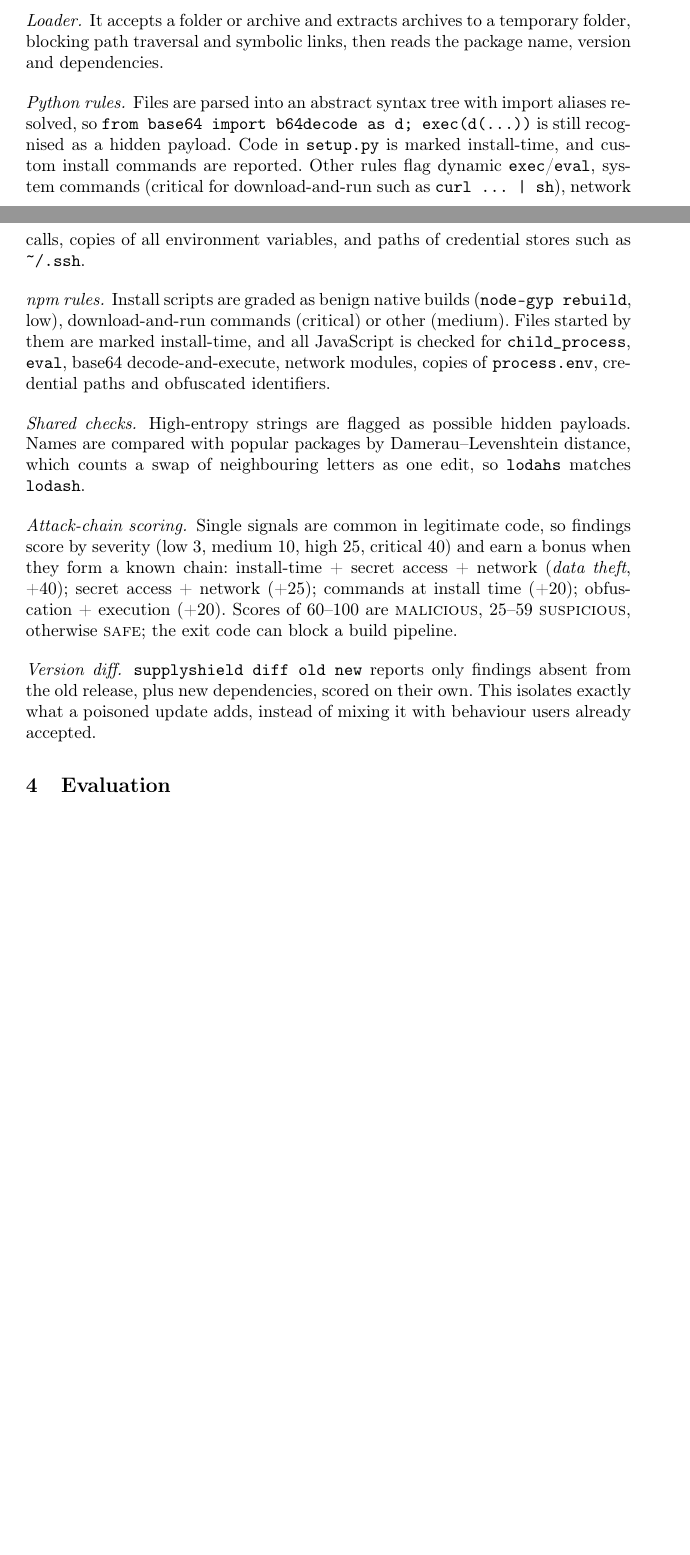
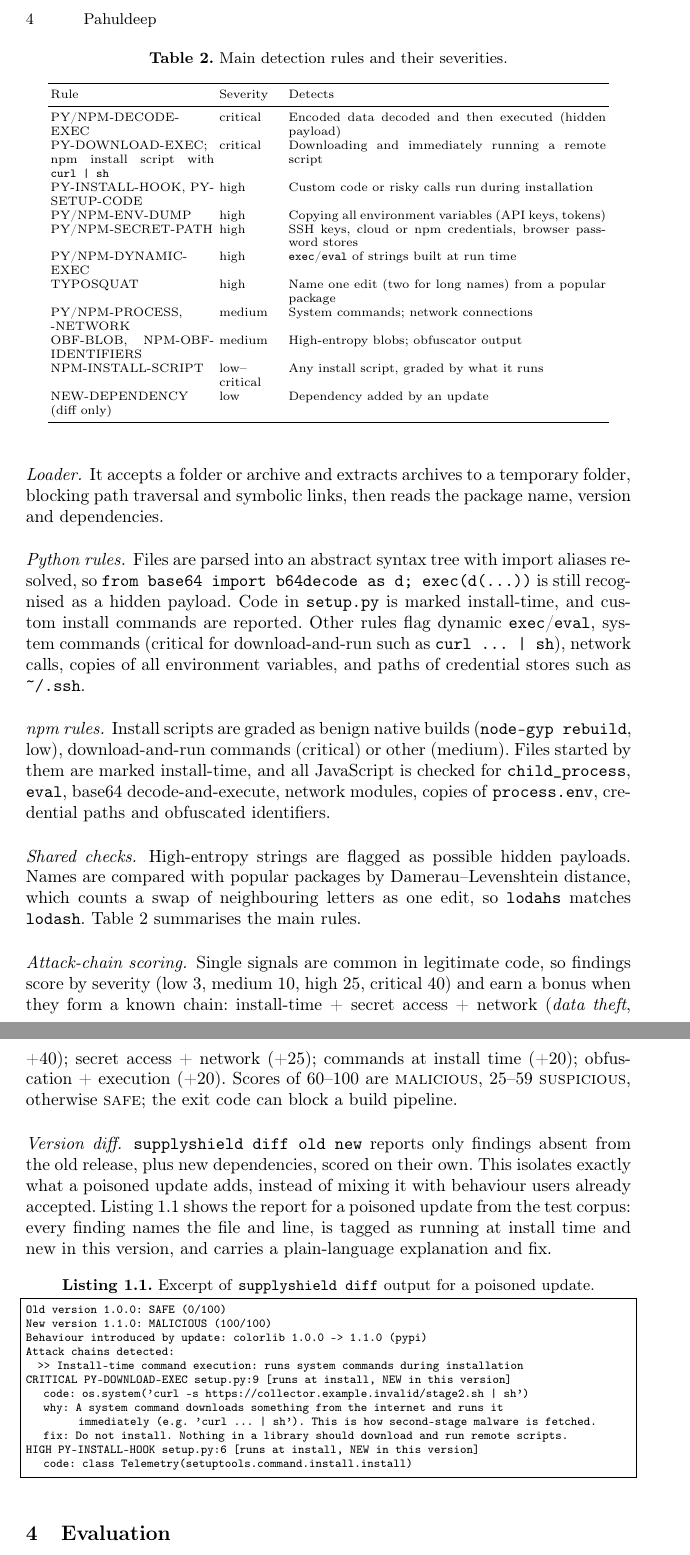
Before and after one commit to PahuldeepSinghSodhi/supplyshield, a LaTeX paper (paper/main.tex): two parts of pages 3 and 4 of 6 before the commit and two parts of pages 4 and 5 of 7 after it, joined at a grey line, cut at the place of the change, the shorter picture padded with empty space. Compiled offline with pdfLaTeX.

Commit message:
Add threat model, rules table and example output to article
Co-Authored-By: Claude Opus 5.5 <noreply@anthropic.com>

```diff
--- a/paper/main.tex
+++ b/paper/main.tex
@@ -6,6 +6,8 @@
 \usepackage{tikz}
 \usetikzlibrary{arrows.meta,positioning}
 \usepackage{xcolor}
+\usepackage{listings}
+\lstset{basicstyle=\ttfamily\scriptsize,breaklines=true,frame=single,columns=fullflexible}
 \usepackage[hidelinks]{hyperref}  % hidelinks: no coloured boxes around links and citations
 \usepackage{url}
 
@@ -112,11 +116,50 @@ SupplyShield is about 700 lines of Python using only the standard library (\text
 
 \paragraph{npm rules.} Install scripts are graded as benign native builds (\texttt{node-gyp rebuild}, low), download-and-run commands (critical) or other (medium). Files started by them are marked install-time, and all JavaScript is checked for \texttt{child\_process}, \texttt{eval}, base64 decode-and-execute, network modules, copies of \texttt{process.env}, credential paths and obfuscated identifiers.
 
-\paragraph{Shared checks.} High-entropy strings are flagged as possible hidden payloads. Names are compared with popular packages by Damerau--Levenshtein distance, which counts a swap of neighbouring letters as one edit, so \texttt{lodahs} matches \texttt{lodash}.
+\paragraph{Shared checks.} High-entropy strings are flagged as possible hidden payloads. Names are compared with popular packages by Damerau--Levenshtein distance, which counts a swap of neighbouring letters as one edit, so \texttt{lodahs} matches \texttt{lodash}. Table~\ref{tab:rules} summarises the main rules.
+
+\begin{table}[t]
+\centering
+\caption{Main detection rules and their severities.}
+\label{tab:rules}
+\scriptsize
+\begin{tabular}{p{3.3cm}p{1.3cm}p{6.4cm}}
+\toprule
+Rule & Severity & Detects \\
+\midrule
+PY/NPM-DECODE-EXEC & critical & Encoded data decoded and then executed (hidden payload) \\
+PY-DOWNLOAD-EXEC; npm install script with \texttt{curl | sh} & critical & Downloading and immediately running a remote script \\
+PY-INSTALL-HOOK, PY-SETUP-CODE & high & Custom code or risky calls run during installation \\
+PY/NPM-ENV-DUMP & high & Copying all environment variables (API keys, tokens) \\
+PY/NPM-SECRET-PATH & high & SSH keys, cloud or npm credentials, browser password stores \\
+PY/NPM-DYNAMIC-EXEC & high & \texttt{exec}/\texttt{eval} of strings built at run time \\
+TYPOSQUAT & high & Name one edit (two for long names) from a popular package \\
+PY/NPM-PROCESS, -NETWORK & medium & System commands; network connections \\
+OBF-BLOB, NPM-OBF-IDENTIFIERS & medium & High-entropy blobs; obfuscator output \\
+NPM-INSTALL-SCRIPT & low--critical & Any install script, graded by what it runs \\
+NEW-DEPENDENCY (diff only) & low & Dependency added by an update \\
+\bottomrule
+\end{tabular}
+\end{table}
 
 \paragraph{Attack-chain scoring.} Single signals are common in legitimate code, so findings score by severity (low 3, medium 10, high 25, critical 40) and earn a bonus when they form a known chain: install-time + secret access + network (\emph{data theft}, +40); secret access + network (+25); commands at install time (+20); obfuscation + execution (+20). Scores of 60--100 are \textsc{malicious}, 25--59 \textsc{suspicious}, otherwise \textsc{safe}; the exit code can block a build pipeline.
 
-\paragraph{Version diff.} \texttt{supplyshield diff old new} reports only findings absent from the old release, plus new dependencies, scored on their own. This isolates exactly what a poisoned update adds, instead of mixing it with behaviour users already accepted.
+\paragraph{Version diff.} \texttt{supplyshield diff old new} reports only findings absent from the old release, plus new dependencies, scored on their own. This isolates exactly what a poisoned update adds, instead of mixing it with behaviour users already accepted. Listing~\ref{lst:out} shows the report for a poisoned update from the test corpus: every finding names the file and line, is tagged as running at install time and new in this version, and carries a plain-language explanation and fix.
+
+\begin{lstlisting}[caption={Excerpt of \texttt{supplyshield diff} output for a poisoned update.},label={lst:out}]
+Old version 1.0.0: SAFE (0/100)
+New version 1.1.0: MALICIOUS (100/100)
+Behaviour introduced by update: colorlib 1.0.0 -> 1.1.0 (pypi)
+Attack chains detected:
+  >> Install-time command execution: runs system commands during installation
+CRITICAL PY-DOWNLOAD-EXEC  setup.py:9  [runs at install, NEW in this version]
+   code: os.system('curl -s https://collector.example.invalid/stage2.sh | sh')
+   why:  A system command downloads something from the internet and runs it
+         immediately (e.g. 'curl ... | sh'). This is how second-stage malware is fetched.
+   fix:  Do not install. Nothing in a library should download and run remote scripts.
+HIGH     PY-INSTALL-HOOK   setup.py:6  [runs at install, NEW in this version]
+   code: class Telemetry(setuptools.command.install.install)
+\end{lstlisting}
 
 %=====================================================================
 \section{Evaluation}\label{sec:eval}
```
Also changed, not shown: paper/main.tex (4 more changed lines).
